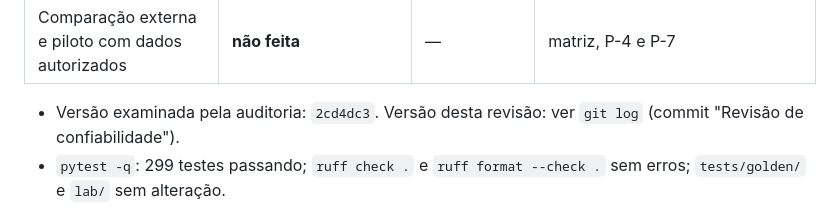
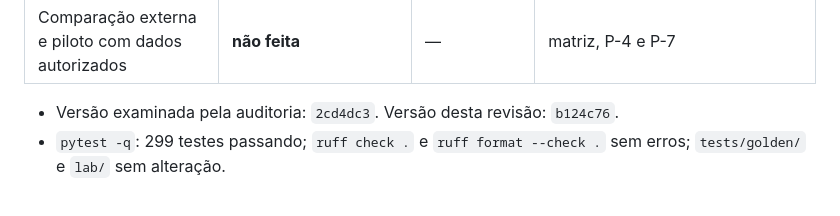
Before and after one commit to limazk/EULER-App-Beta, a Markdown page: PROGRESSO.md, the part around the change. GitHub-like rendering.

```diff
--- a/PROGRESSO.md
+++ b/PROGRESSO.md
@@ -61,8 +61,7 @@ golden nem nos dados do demo.
 | Demo: história mudou (umidade só condicional, abstenção) sem alterar dados | **feito**; gabarito, exemplos de relatório, roteiro e prints 05/06 atualizados | — | D53 (**decisão do Adryan**) |
 | Comparação externa e piloto com dados autorizados | **não feita** | — | matriz, P-4 e P-7 |
 
-- Versão examinada pela auditoria: `2cd4dc3`. Versão desta revisão: ver `git log` (commit
-  "Revisão de confiabilidade").
+- Versão examinada pela auditoria: `2cd4dc3`. Versão desta revisão: `b124c76`.
 - `pytest -q`: 299 testes passando; `ruff check .` e `ruff format --check .` sem erros;
   `tests/golden/` e `lab/` sem alteração.
 
```
Also changed, not shown: docs/revisao_motor_fisico.md (+2 -1 lines).
